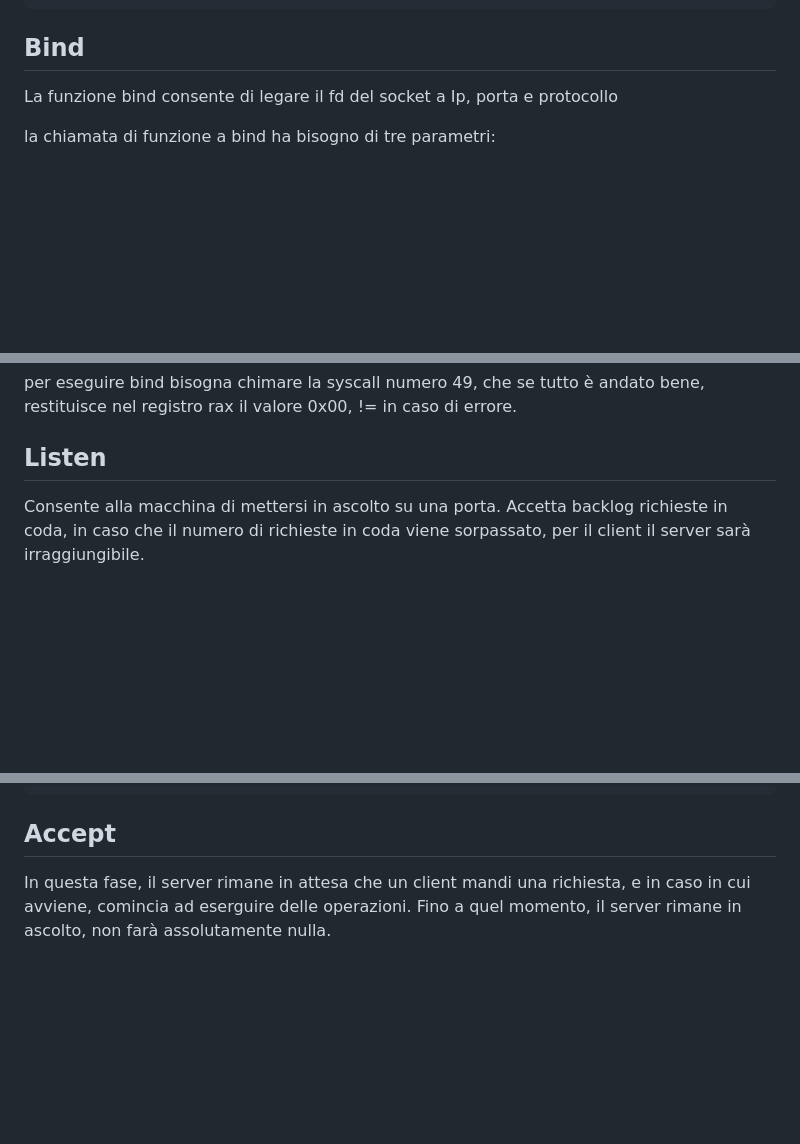
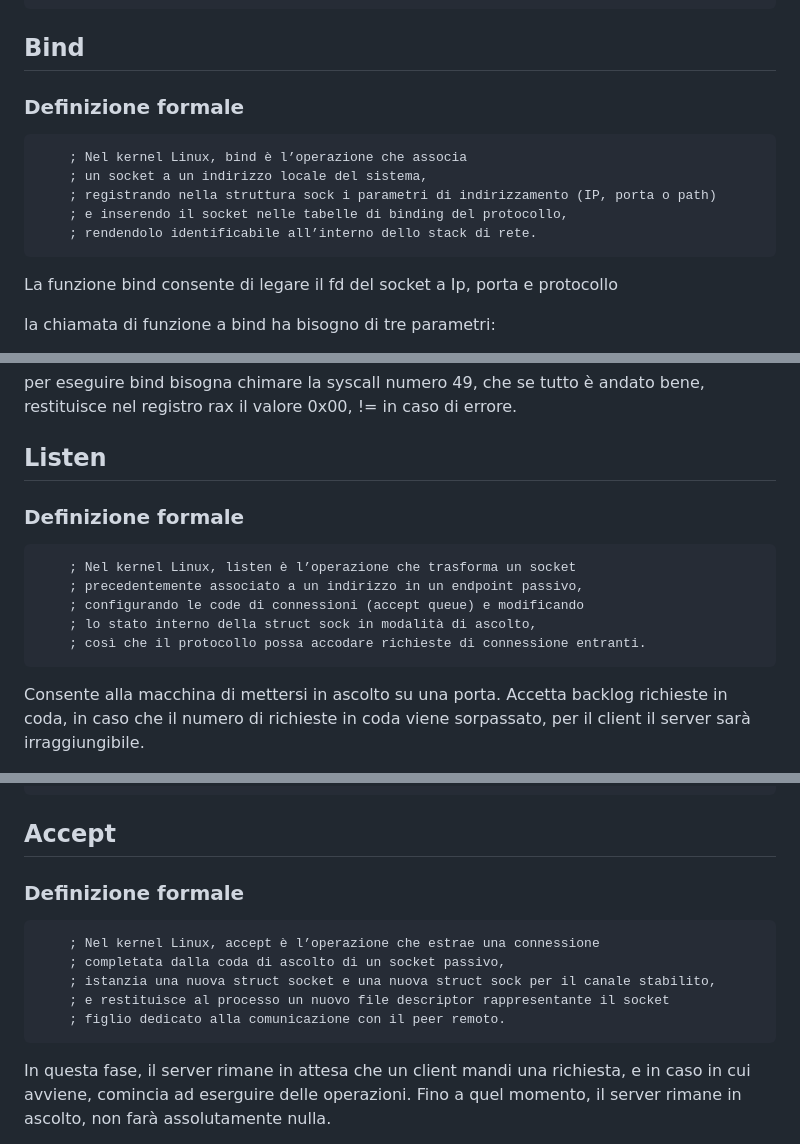
Before and after one commit to naga272/server_x86_64, a Markdown page: README.md, 3 parts joined by grey strips. Drawn GitHub-style; blank space fills up the shorter version.

Commit message:
Aggiornato readme

````diff
--- a/README.md
+++ b/README.md
@@ -158,6 +166,15 @@ mov r9, rax     ; salvo nel registro r9 il fd
 ```
 
 ## Bind
+### Definizione formale
+
+```asm
+    ; Nel kernel Linux, bind è l’operazione che associa
+    ; un socket a un indirizzo locale del sistema,
+    ; registrando nella struttura sock i parametri di indirizzamento (IP, porta o path)
+    ; e inserendo il socket nelle tabelle di binding del protocollo,
+    ; rendendolo identificabile all’interno dello stack di rete.
+```
 
 La funzione bind consente di legare il fd del socket a Ip, porta e protocollo
 
@@ -223,6 +240,15 @@ bind:   ; funzione che assegna ip e porta
 per eseguire bind bisogna chimare la syscall numero 49, che se tutto è andato bene, restituisce nel registro rax il valore 0x00, != in caso di errore.
 
 ## Listen
+
+### Definizione formale
+```asm
+    ; Nel kernel Linux, listen è l’operazione che trasforma un socket
+    ; precedentemente associato a un indirizzo in un endpoint passivo,
+    ; configurando le code di connessioni (accept queue) e modificando
+    ; lo stato interno della struct sock in modalità di ascolto,
+    ; così che il protocollo possa accodare richieste di connessione entranti.
+```
 Consente alla macchina di mettersi in ascolto su una porta.
 Accetta backlog richieste in coda, in caso che il numero di richieste in coda viene sorpassato, per il client il server sarà irraggiungibile.
 
@@ -260,6 +286,15 @@ call listen
 
 ## Accept
 
+### Definizione formale
+
+```asm
+    ; Nel kernel Linux, accept è l’operazione che estrae una connessione
+    ; completata dalla coda di ascolto di un socket passivo,
+    ; istanzia una nuova struct socket e una nuova struct sock per il canale stabilito,
+    ; e restituisce al processo un nuovo file descriptor rappresentante il socket
+    ; figlio dedicato alla comunicazione con il peer remoto.
+```
 In questa fase, il server rimane in attesa che un client mandi una richiesta, e in caso in cui avviene, comincia ad eserguire delle operazioni.
 Fino a quel momento, il server rimane in ascolto, non farà assolutamente nulla.
 
````
Also changed, not shown: other parts of README.md (+8 -0 lines).
